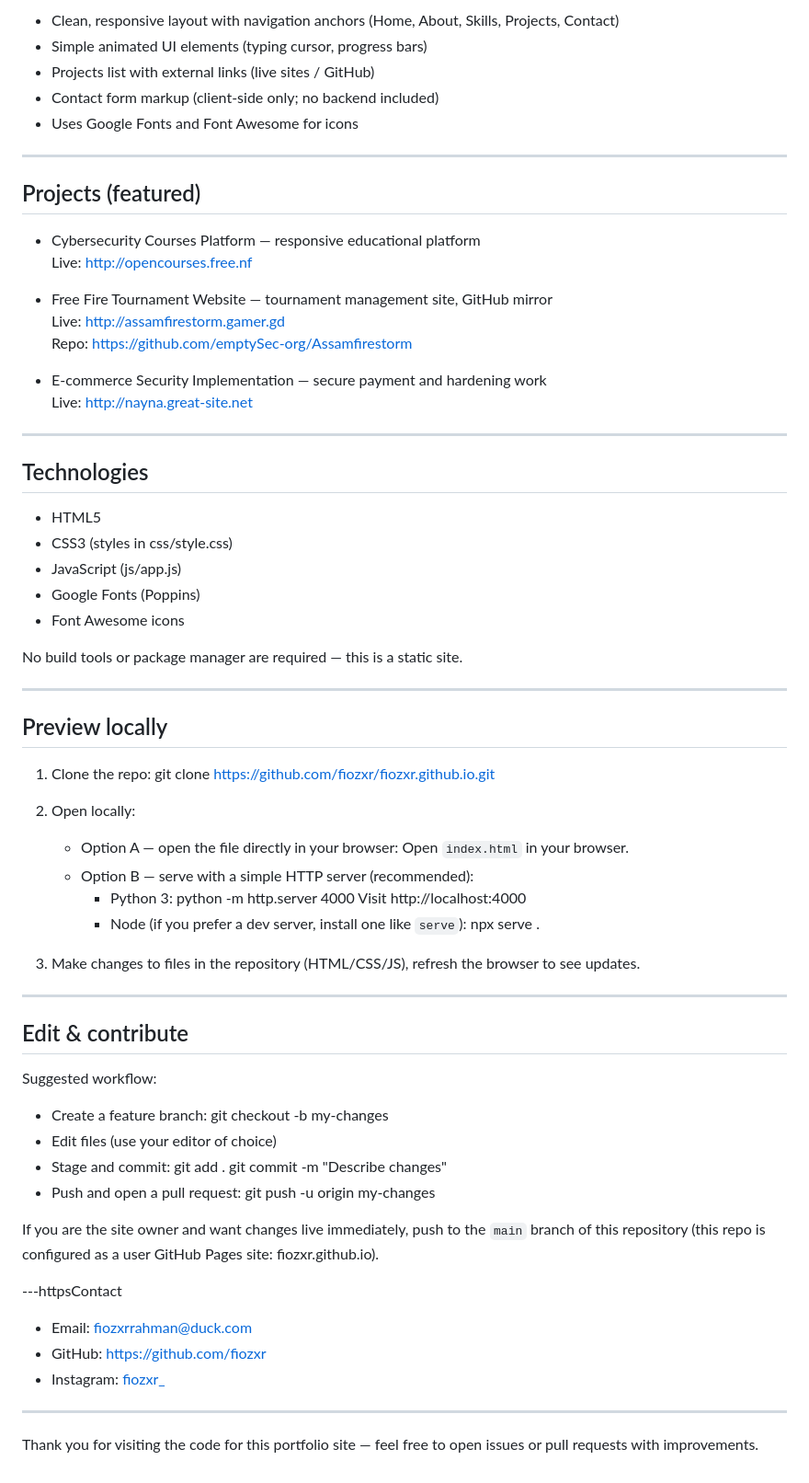
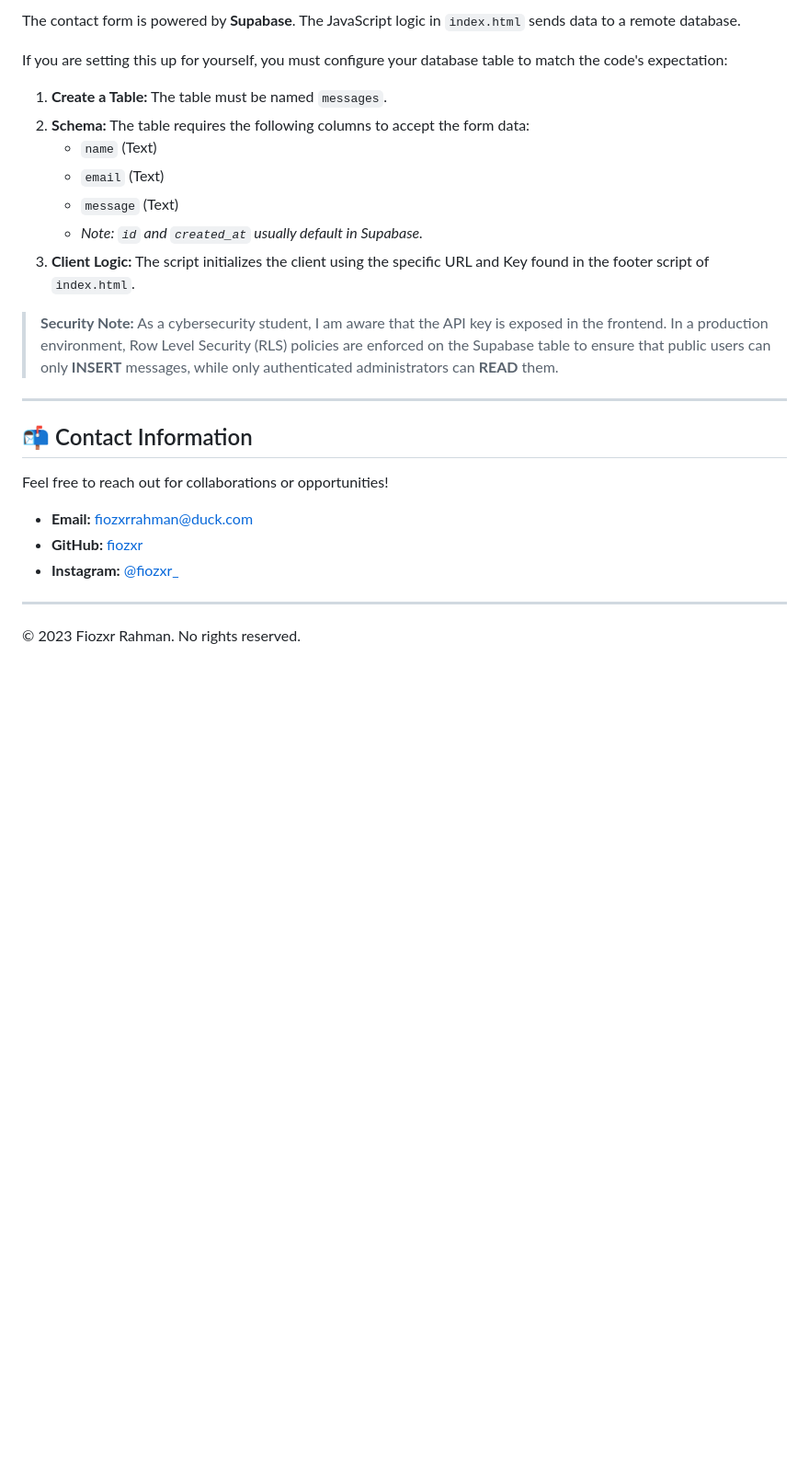
Before and after one commit to fiozxr/fiozxr.github.io, a Markdown page: README.md, the part around one of its changes. Shown at 92% size. GitHub-like rendering; blank space fills up the shorter version.

```diff
--- a/README.md
+++ b/README.md
@@ -36,77 +67,27 @@ The content and links reflect a focus on cybersecurity, web development and pene
 
-- Clean, responsive layout with navigation anchors (Home, About, Skills, Projects, Contact)
-- Simple animated UI elements (typing cursor, progress bars)
-- Projects list with external links (live sites / GitHub)
-- Contact form markup (client-side only; no backend included)
-- Uses Google Fonts and Font Awesome for icons
+The contact form is powered by **Supabase**. The JavaScript logic in `index.html` sends data to a remote database.
+
+If you are setting this up for yourself, you must configure your database table to match the code's expectation:
+
+1.  **Create a Table:** The table must be named `messages`.
+2.  **Schema:** The table requires the following columns to accept the form data:
+    * `name` (Text)
+    * `email` (Text)
+    * `message` (Text)
+    * *Note: `id` and `created_at` usually default in Supabase.*
+3.  **Client Logic:** The script initializes the client using the specific URL and Key found in the footer script of `index.html`.
+
+> **Security Note:** As a cybersecurity student, I am aware that the API key is exposed in the frontend. In a production environment, Row Level Security (RLS) policies are enforced on the Supabase table to ensure that public users can only **INSERT** messages, while only authenticated administrators can **READ** them.
 
 ---
 
-## Projects (featured)
+## 📬 Contact Information
 
-- Cybersecurity Courses Platform — responsive educational platform
-  Live: http://opencourses.free.nf
+Feel free to reach out for collaborations or opportunities!
 
-- Free Fire Tournament Website — tournament management site, GitHub mirror
-  Live: http://assamfirestorm.gamer.gd
-  Repo: https://github.com/emptySec-org/Assamfirestorm
-
-- E-commerce Security Implementation — secure payment and hardening work
-  Live: http://nayna.great-site.net
+* **Email:** [fiozxrrahman@duck.com](mailto:fiozxrrahman@duck.com)
+* **GitHub:** [fiozxr](https://github.com/fiozxr)
+* **Instagram:** [@fiozxr_](https://instagram.com/fiozxr_)
 
 ---
-
-## Technologies
-
-- HTML5
-- CSS3 (styles in css/style.css)
-- JavaScript (js/app.js)
-- Google Fonts (Poppins)
-- Font Awesome icons
-
-No build tools or package manager are required — this is a static site.
-
----
-
-## Preview locally
-
-1. Clone the repo:
-   git clone https://github.com/fiozxr/fiozxr.github.io.git
-
-2. Open locally:
-   - Option A — open the file directly in your browser:
-     Open `index.html` in your browser.
-   - Option B — serve with a simple HTTP server (recommended):
-     - Python 3:
-       python -m http.server 4000
-       Visit http://localhost:4000
-     - Node (if you prefer a dev server, install one like `serve`):
-       npx serve .
-
-3. Make changes to files in the repository (HTML/CSS/JS), refresh the browser to see updates.
-
----
-
-## Edit & contribute
-
-Suggested workflow:
-- Create a feature branch:
-  git checkout -b my-changes
-- Edit files (use your editor of choice)
-- Stage and commit:
-  git add .
-  git commit -m "Describe changes"
-- Push and open a pull request:
-  git push -u origin my-changes
-
-If you are the site owner and want changes live immediately, push to the `main` branch of this repository (this repo is configured as a user GitHub Pages site: fiozxr.github.io).
-
----httpsContact
-
-- Email: fiozxrrahman@duck.com
-- GitHub: https://github.com/fiozxr
-- Instagram: [fiozxr_](https://instagram.com/@fiozxr_)
-
----
-
-Thank you for visiting the code for this portfolio site — feel free to open issues or pull requests with improvements.
+&copy; 2023 Fiozxr Rahman. No rights reserved.
```
Also changed, not shown: other parts of README.md (+52 -21 lines).
